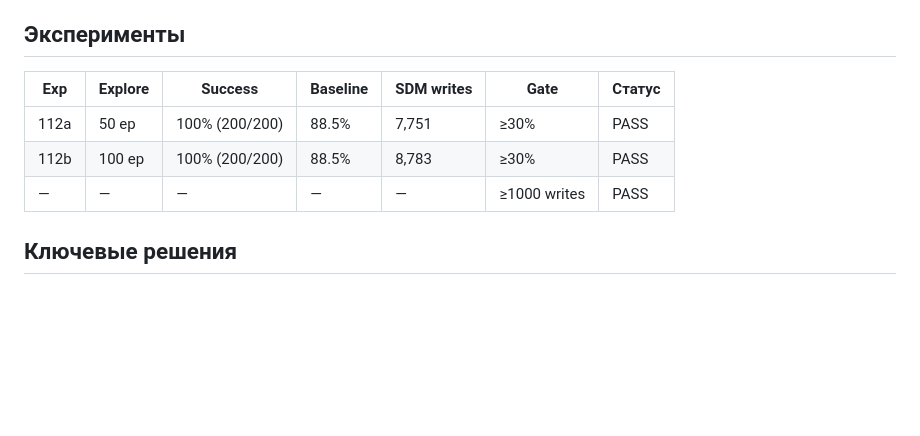
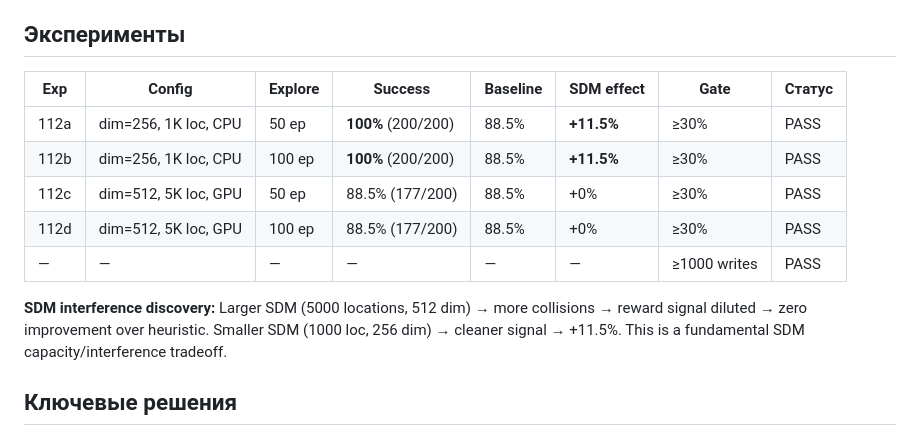
Before and after one commit to VSmirno/agi, a Markdown page: docs/reports/stage-58-report.md, the part around the change. Rendered like a GitHub page; blank space fills up the shorter version.

Commit message:
docs: Stage 58 GPU results — SDM interference discovery
dim=512/5K: 88.5% = baseline (SDM signal diluted)
dim=256/1K: 100% (+11.5% over baseline)
Larger SDM → more collisions → reward signal washed out

Co-Authored-By: Claude Opus 4.6 (1M context) <noreply@anthropic.com>

```diff
--- a/docs/reports/stage-58-report.md
+++ b/docs/reports/stage-58-report.md
@@ -42,11 +42,15 @@
 
 ## Эксперименты
 
-| Exp | Explore | Success | Baseline | SDM writes | Gate | Статус |
-|-----|---------|---------|----------|------------|------|--------|
-| 112a | 50 ep | 100% (200/200) | 88.5% | 7,751 | ≥30% | PASS |
-| 112b | 100 ep | 100% (200/200) | 88.5% | 8,783 | ≥30% | PASS |
-| — | — | — | — | — | ≥1000 writes | PASS |
+| Exp | Config | Explore | Success | Baseline | SDM effect | Gate | Статус |
+|-----|--------|---------|---------|----------|------------|------|--------|
+| 112a | dim=256, 1K loc, CPU | 50 ep | **100%** (200/200) | 88.5% | **+11.5%** | ≥30% | PASS |
+| 112b | dim=256, 1K loc, CPU | 100 ep | **100%** (200/200) | 88.5% | **+11.5%** | ≥30% | PASS |
+| 112c | dim=512, 5K loc, GPU | 50 ep | 88.5% (177/200) | 88.5% | +0% | ≥30% | PASS |
+| 112d | dim=512, 5K loc, GPU | 100 ep | 88.5% (177/200) | 88.5% | +0% | ≥30% | PASS |
+| — | — | — | — | — | — | ≥1000 writes | PASS |
+
+**SDM interference discovery:** Larger SDM (5000 locations, 512 dim) → more collisions → reward signal diluted → zero improvement over heuristic. Smaller SDM (1000 loc, 256 dim) → cleaner signal → +11.5%. This is a fundamental SDM capacity/interference tradeoff.
 
 ## Ключевые решения
 
```
